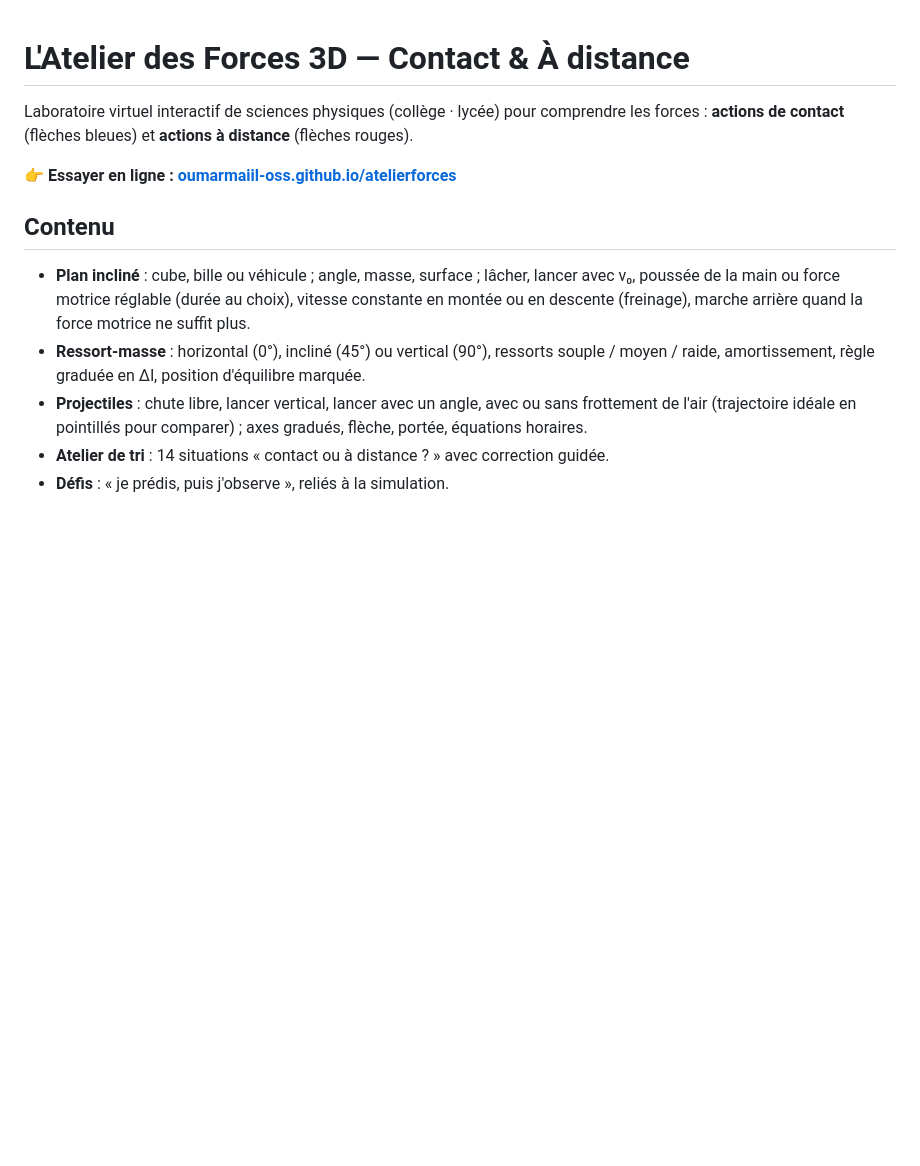
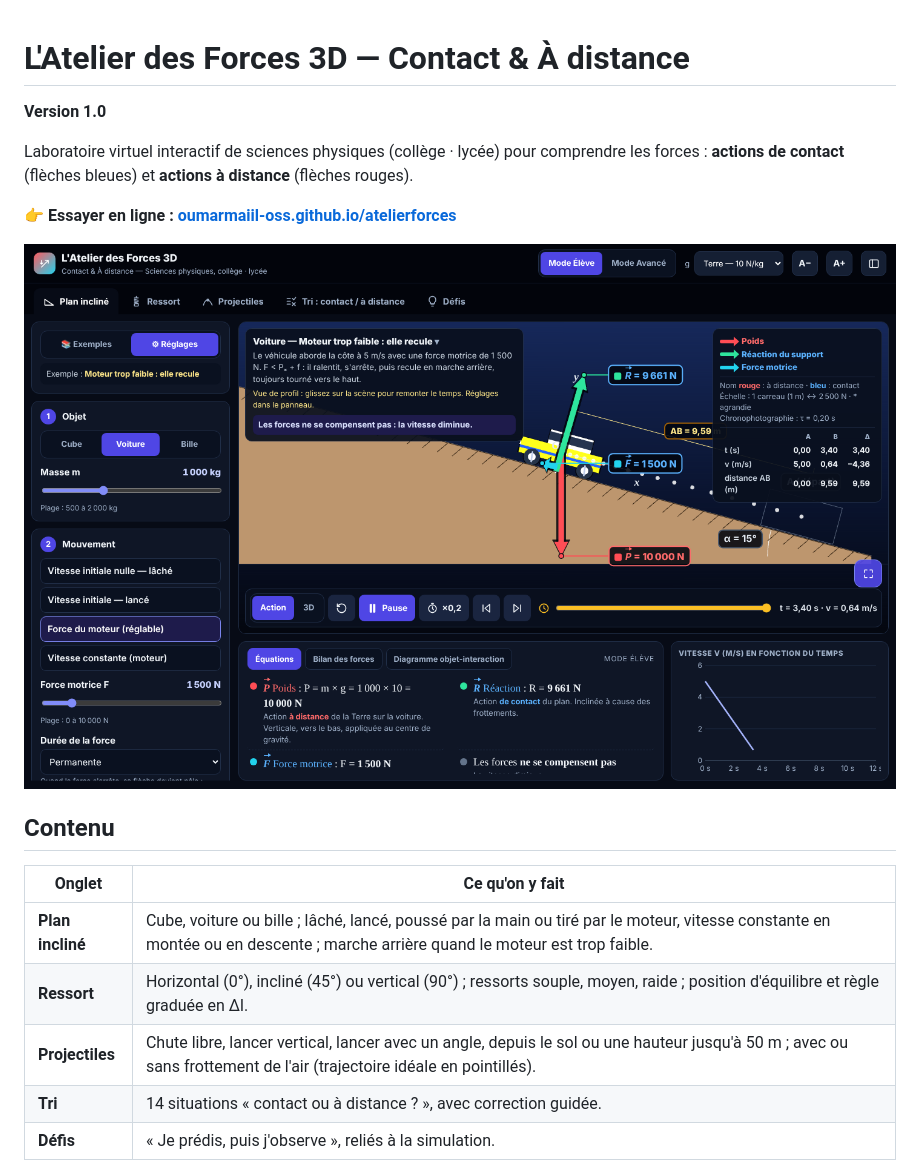
Before and after one commit to oumarmaiil-oss/atelierforces, a Markdown page: README.md, the part around one of its changes. Rendered like a GitHub page; pictures changed too: docs/plan-incline.png (added); blank space fills up the shorter version.

```diff
--- a/README.md
+++ b/README.md
@@ -1,14 +1,20 @@
 # L'Atelier des Forces 3D — Contact & À distance
+
+**Version 1.0**
 
 Laboratoire virtuel interactif de sciences physiques (collège · lycée) pour comprendre les forces : **actions de contact** (flèches bleues) et **actions à distance** (flèches rouges).
 
 👉 **Essayer en ligne : [oumarmaiil-oss.github.io/atelierforces](https://oumarmaiil-oss.github.io/atelierforces/)**
 
+![Plan incliné](docs/plan-incline.png)
+
 ## Contenu
 
-- **Plan incliné** : cube, bille ou véhicule ; angle, masse, surface ; lâcher, lancer avec v₀, poussée de la main ou force motrice réglable (durée au choix), vitesse constante en montée ou en descente (freinage), marche arrière quand la force motrice ne suffit plus.
-- **Ressort-masse** : horizontal (0°), incliné (45°) ou vertical (90°), ressorts souple / moyen / raide, amortissement, règle graduée en Δl, position d'équilibre marquée.
-- **Projectiles** : chute libre, lancer vertical, lancer avec un angle, avec ou sans frottement de l'air (trajectoire idéale en pointillés pour comparer) ; axes gradués, flèche, portée, équations horaires.
-- **Atelier de tri** : 14 situations « contact ou à distance ? » avec correction guidée.
-- **Défis** : « je prédis, puis j'observe », reliés à la simulation.
+| Onglet | Ce qu'on y fait |
+|---|---|
+| **Plan incliné** | Cube, voiture ou bille ; lâché, lancé, poussé par la main ou tiré par le moteur, vitesse constante en montée ou en descente ; marche arrière quand le moteur est trop faible. |
+| **Ressort** | Horizontal (0°), incliné (45°) ou vertical (90°) ; ressorts souple, moyen, raide ; position d'équilibre et règle graduée en Δl. |
+| **Projectiles** | Chute libre, lancer vertical, lancer avec un angle, depuis le sol ou une hauteur jusqu'à 50 m ; avec ou sans frottement de l'air (trajectoire idéale en pointillés). |
+| **Tri** | 14 situations « contact ou à distance ? », avec correction guidée. |
+| **Défis** | « Je prédis, puis j'observe », reliés à la simulation. |
 
```
Also changed, not shown: other parts of README.md (+14 -2 lines), docs/projectiles.png (added), docs/ressort.png (added), 1 other file.
